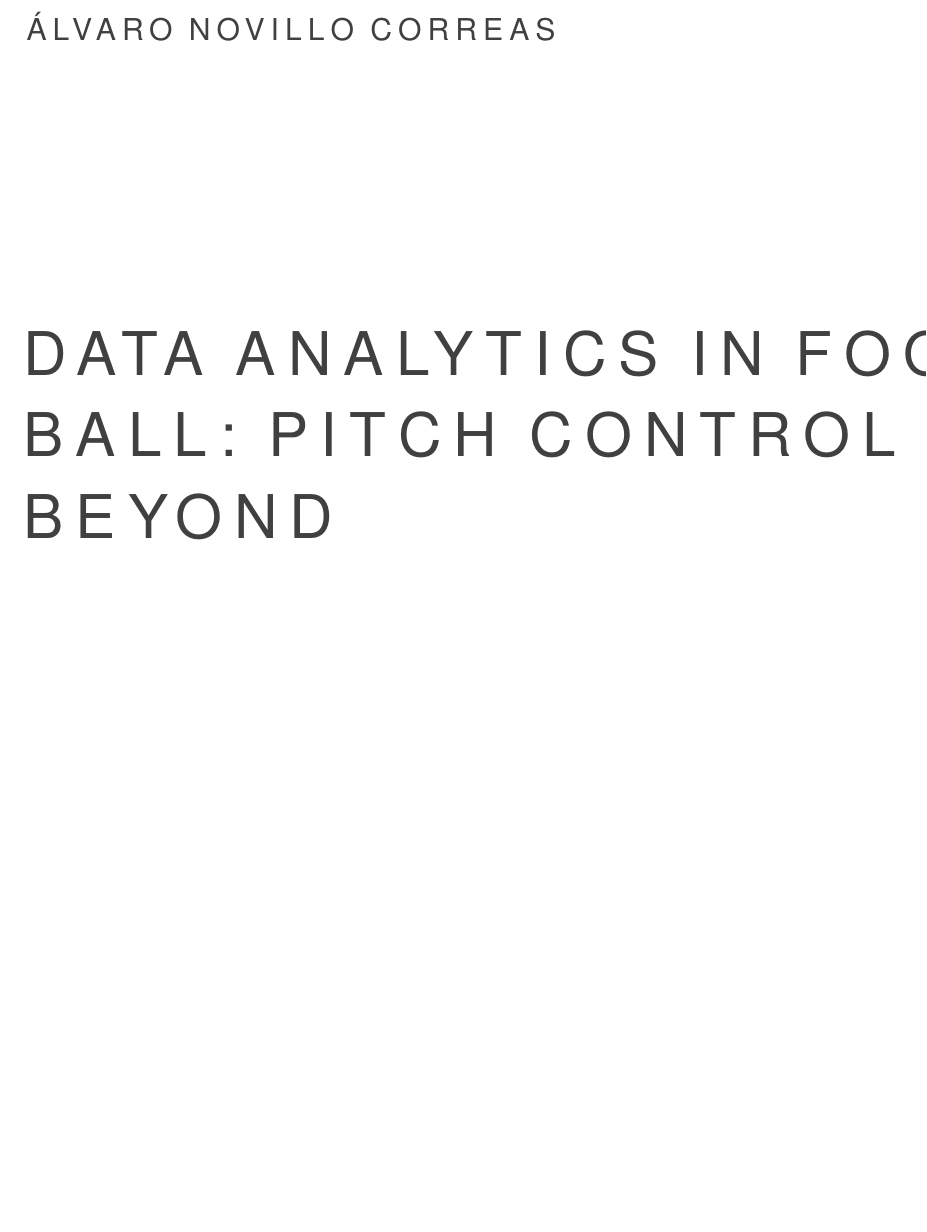
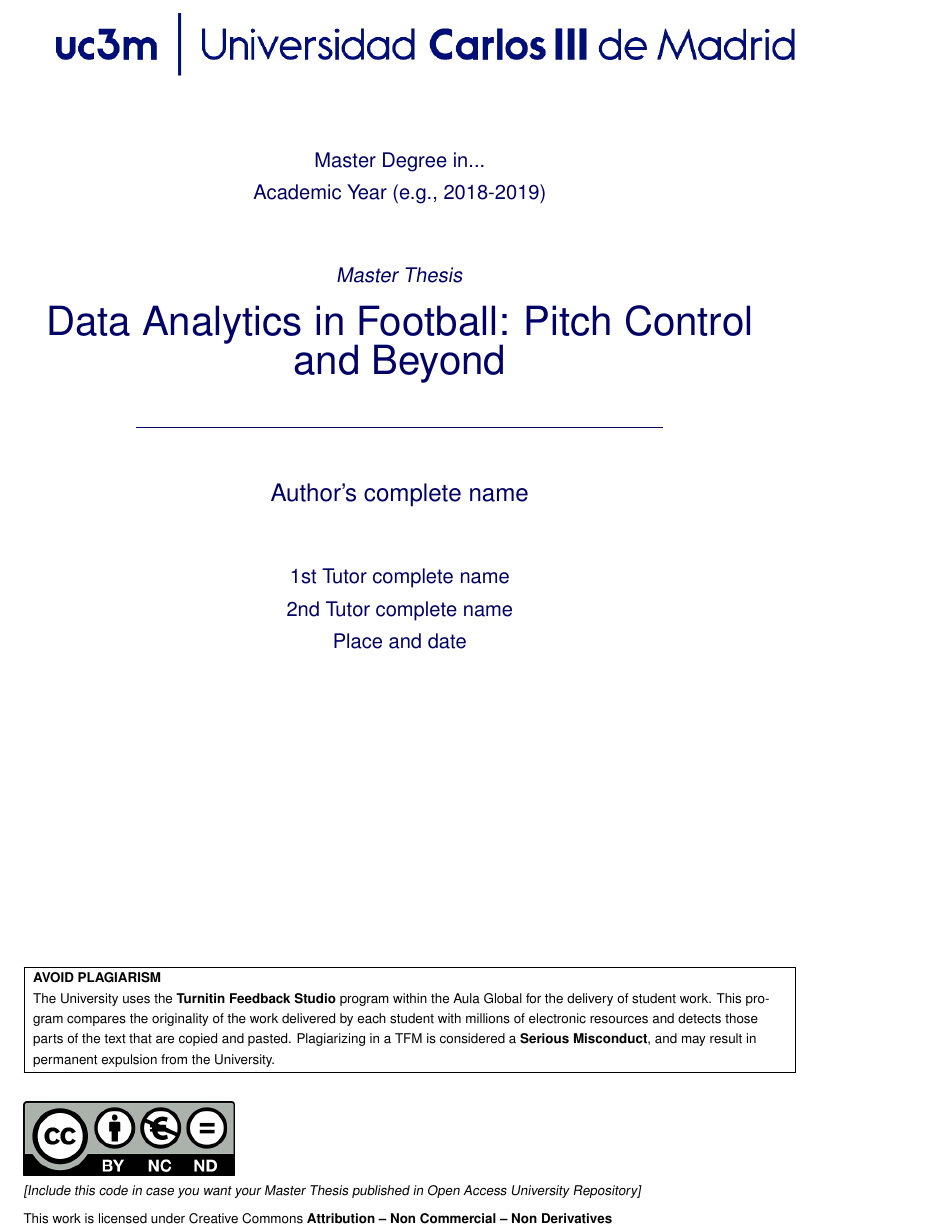
Before and after one commit to AlvaroNovillo/master_thesis, a LaTeX thesis (docs/master_thesis.tex): part of page 1 of 13, cut at the place of the change, the shorter picture padded with empty space. Compiled offline with pdfLaTeX.

Commit message:
portada solved

```diff
--- a/docs/master_thesis.tex
+++ b/docs/master_thesis.tex
@@ -86,6 +86,7 @@
   inner=3cm,
   outer=3cm
 }
+\usepackage{pdfpages}
 
 
 \renewcommand{\baselinestretch}{1.15}
@@ -243,3 +252,47 @@
+			\color{azulUC3M}
+			\begin{center}
+				\includegraphics[width=16cm]{imagenes/Portada_Logo.png}\\[1cm]
+				\begin{Large}
+					Master Degree in...\\
+					Academic Year (e.g., 2018-2019)\\
+					\vspace{1cm}
+					\textsl{Master Thesis}\\
+					\bigskip
+				\end{Large}
+				{\Huge Data Analytics in Football: Pitch Control and Beyond}\\
+				\vspace*{0.5cm}
+				\rule{10.5cm}{0.1mm}\\
+				\vspace*{0.9cm}
+				{\LARGE Author's complete name}\\
+				\vspace*{1cm}
+				\begin{Large}
+					1st Tutor complete name\\
+					2nd Tutor complete name\\
+					Place and date\\
+				\end{Large}
+			\end{center}
+
+			\vfill
+			\color{black}
+			\begin{footnotesize}
+				\noindent\fbox{
+					\begin{minipage}{\textwidth}
+						\textbf{AVOID PLAGIARISM}\\
+						The University uses the \textbf{Turnitin Feedback Studio} program within the Aula Global for the delivery of student work. This program compares the originality of the work delivered by each student with millions of electronic resources and detects those parts of the text that are copied and pasted. Plagiarizing in a TFM is considered a \textbf{Serious Misconduct}, and may result in permanent expulsion from the University.
+					\end{minipage}
+				}
+				\vspace*{.5cm}\\
+				\noindent\includegraphics[width=4.2cm]{imagenes/creativecommons.png}\\
+				\emph{[Include this code in case you want your Master Thesis published in Open Access University Repository]}\\
+				This work is licensed under Creative Commons \textbf{Attribution – Non Commercial – Non Derivatives}
+			\end{footnotesize}
+		\end{sffamily}
+	\end{titlepage}
+}
+\makeatother
+
+
+
 \begin{document}
 
 \maketitle
```
Also changed, not shown: 00-preamble.tex (+51 -0 lines), _output.yml (+1 -0 lines), docs/master_thesis.pdf, imagenes/cover-front.pdf (added), docs/master_thesis.tex (8 more changed lines), 3 other files.
